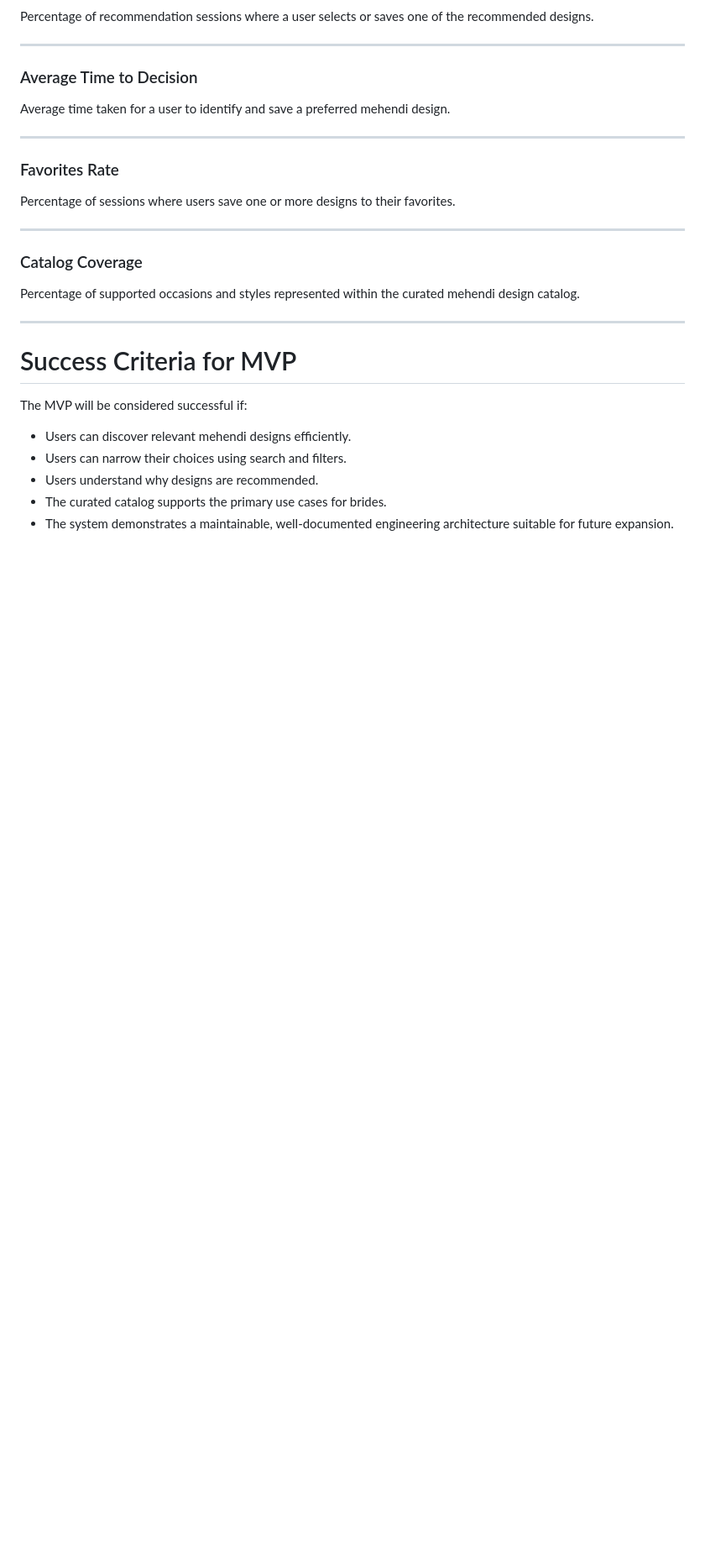
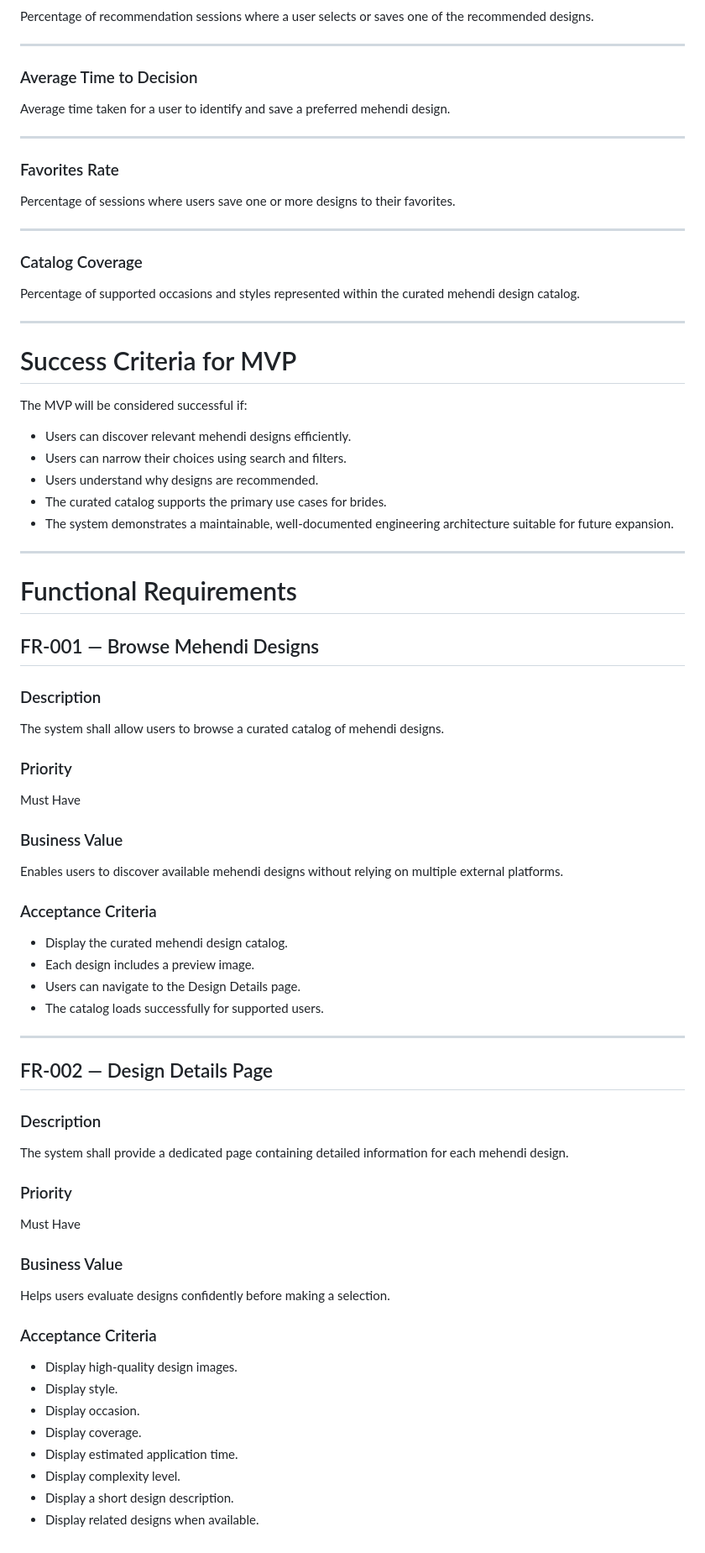
Before and after one commit to Anshu-code-202/imagine-henna, a Markdown page: docs/PRD.md, the part around the change. Shown at 84% size. Rendered like a GitHub page; blank space fills up the shorter version.

Commit message:
docs: add design discovery requirements

```diff
--- a/docs/PRD.md
+++ b/docs/PRD.md
@@ -278,3 +278,56 @@ The MVP will be considered successful if:
 - Users understand why designs are recommended.
 - The curated catalog supports the primary use cases for brides.
 - The system demonstrates a maintainable, well-documented engineering architecture suitable for future expansion.
+
+
+---
+
+# Functional Requirements
+
+## FR-001 — Browse Mehendi Designs
+
+### Description
+
+The system shall allow users to browse a curated catalog of mehendi designs.
+
+### Priority
+
+Must Have
+
+### Business Value
+
+Enables users to discover available mehendi designs without relying on multiple external platforms.
+
+### Acceptance Criteria
+
+- Display the curated mehendi design catalog.
+- Each design includes a preview image.
+- Users can navigate to the Design Details page.
+- The catalog loads successfully for supported users.
+
+---
+
+## FR-002 — Design Details Page
+
+### Description
+
+The system shall provide a dedicated page containing detailed information for each mehendi design.
+
+### Priority
+
+Must Have
+
+### Business Value
+
+Helps users evaluate designs confidently before making a selection.
+
+### Acceptance Criteria
+
+- Display high-quality design images.
+- Display style.
+- Display occasion.
+- Display coverage.
+- Display estimated application time.
+- Display complexity level.
+- Display a short design description.
+- Display related designs when available.
```
